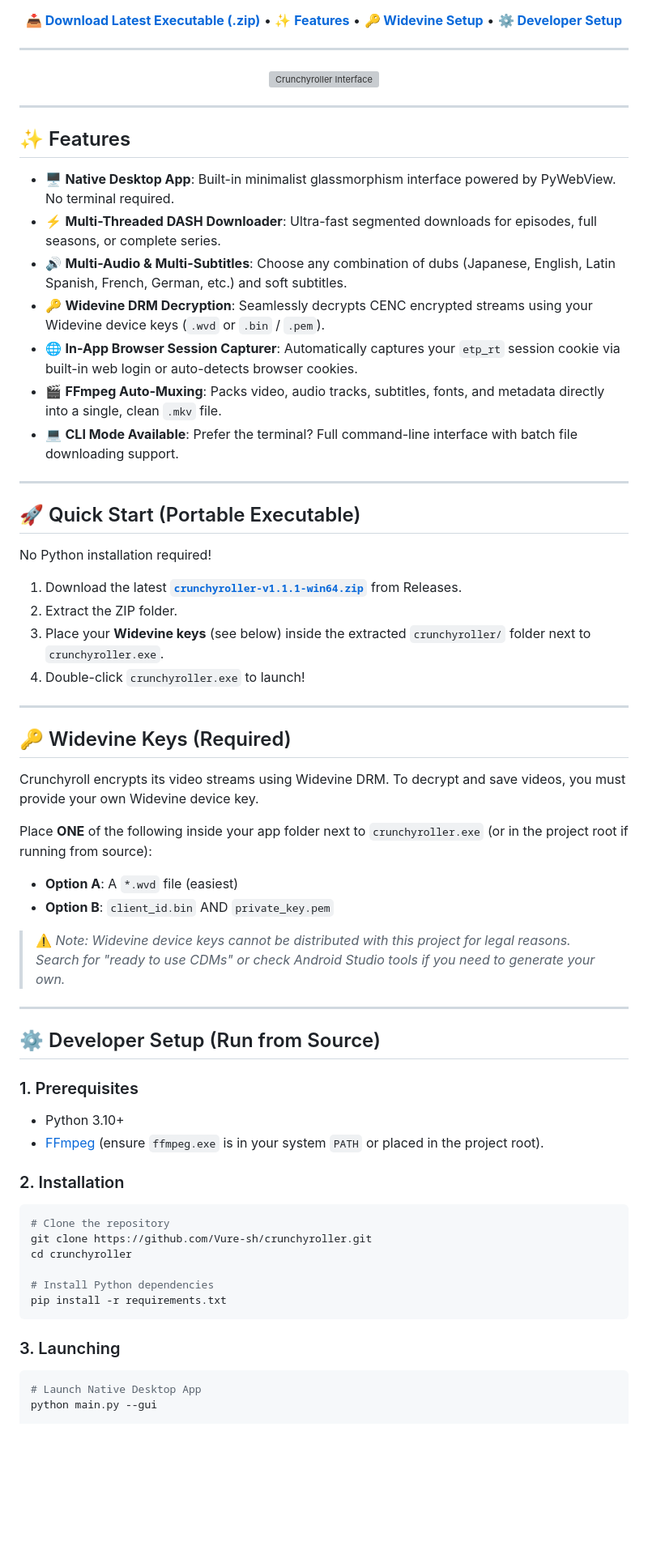
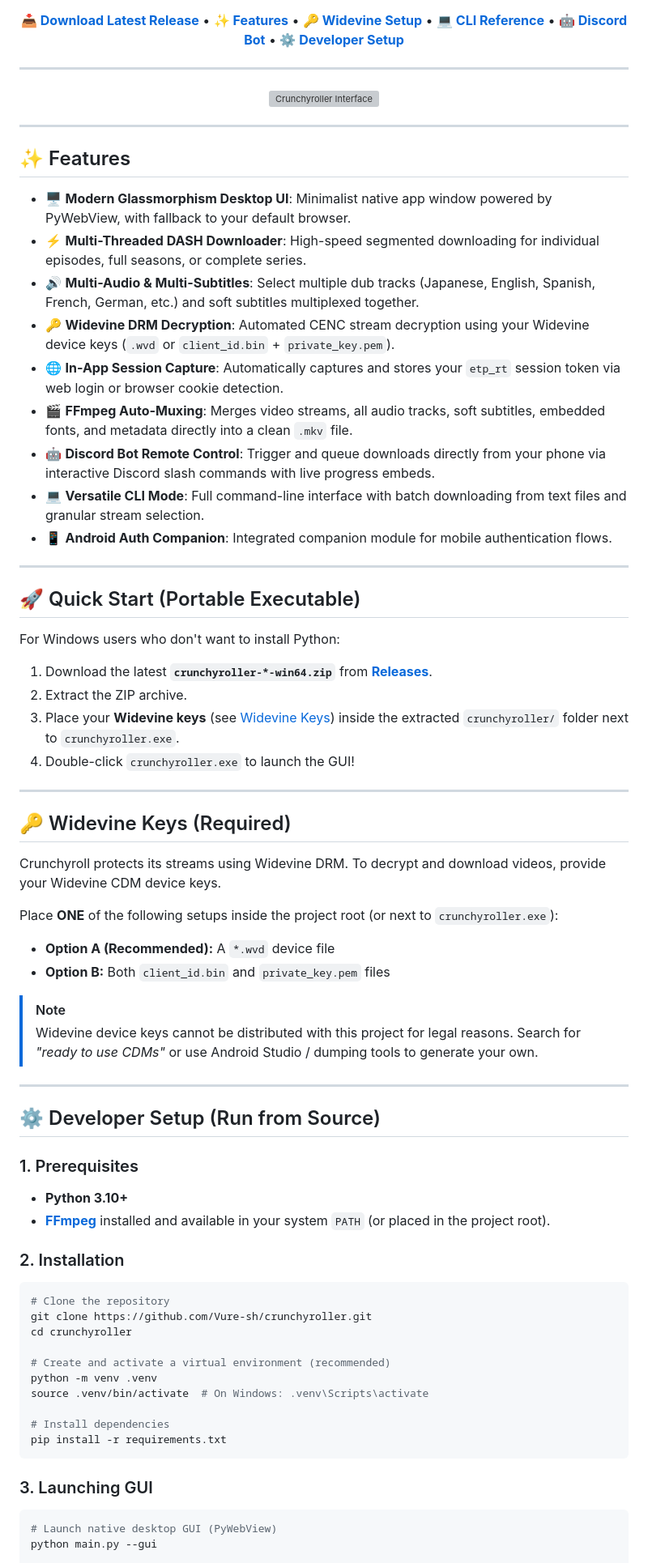
Before and after one commit to AnCry1596/crunchyroller, a Markdown page: README.md, the part around one of its changes. Shown at 81% size. Drawn GitHub-style; blank space fills up the shorter version; grey boxes are pictures that could not be loaded.

Commit message:
docs: update README with Discord bot, CLI reference, badges, and project structure

````diff
--- a/README.md
+++ b/README.md
@@ -10,7 +10,7 @@ Multi-threaded DASH downloads, multiple audio & subtitle tracks, Widevine DRM de
 [![Python](https://img.shields.io/badge/Python-3.10%2B-black?style=for-the-badge&logo=python)](https://www.python.org/)
 [![License](https://img.shields.io/badge/License-MIT-black?style=for-the-badge)](LICENSE)
 
-[**📥 Download Latest Executable (.zip)**](https://github.com/Vure-sh/crunchyroller/releases/latest) • [**✨ Features**](#-features) • [**🔑 Widevine Setup**](#-widevine-keys-required) • [**⚙️ Developer Setup**](#-developer-setup)
+[**📥 Download Latest Release**](https://github.com/Vure-sh/crunchyroller/releases/latest) • [**✨ Features**](#-features) • [**🔑 Widevine Setup**](#-widevine-keys-required) • [**💻 CLI Reference**](#-cli-reference) • [**🤖 Discord Bot**](#-discord-bot-remote-control) • [**⚙️ Developer Setup**](#-developer-setup)
 
 ---
 
@@ -22,45 +22,48 @@ Multi-threaded DASH downloads, multiple audio & subtitle tracks, Widevine DRM de
 
 ## ✨ Features
 
-- 🖥️ **Native Desktop App**: Built-in minimalist glassmorphism interface powered by PyWebView. No terminal required.
-- ⚡ **Multi-Threaded DASH Downloader**: Ultra-fast segmented downloads for episodes, full seasons, or complete series.
-- 🔊 **Multi-Audio & Multi-Subtitles**: Choose any combination of dubs (Japanese, English, Latin Spanish, French, German, etc.) and soft subtitles.
-- 🔑 **Widevine DRM Decryption**: Seamlessly decrypts CENC encrypted streams using your Widevine device keys (`.wvd` or `.bin` / `.pem`).
-- 🌐 **In-App Browser Session Capturer**: Automatically captures your `etp_rt` session cookie via built-in web login or auto-detects browser cookies.
-- 🎬 **FFmpeg Auto-Muxing**: Packs video, audio tracks, subtitles, fonts, and metadata directly into a single, clean `.mkv` file.
-- 💻 **CLI Mode Available**: Prefer the terminal? Full command-line interface with batch file downloading support.
+- 🖥️ **Modern Glassmorphism Desktop UI**: Minimalist native app window powered by PyWebView, with fallback to your default browser.
+- ⚡ **Multi-Threaded DASH Downloader**: High-speed segmented downloading for individual episodes, full seasons, or complete series.
+- 🔊 **Multi-Audio & Multi-Subtitles**: Select multiple dub tracks (Japanese, English, Spanish, French, German, etc.) and soft subtitles multiplexed together.
+- 🔑 **Widevine DRM Decryption**: Automated CENC stream decryption using your Widevine device keys (`.wvd` or `client_id.bin` + `private_key.pem`).
+- 🌐 **In-App Session Capture**: Automatically captures and stores your `etp_rt` session token via web login or browser cookie detection.
+- 🎬 **FFmpeg Auto-Muxing**: Merges video streams, all audio tracks, soft subtitles, embedded fonts, and metadata directly into a clean `.mkv` file.
+- 🤖 **Discord Bot Remote Control**: Trigger and queue downloads directly from your phone via interactive Discord slash commands with live progress embeds.
+- 💻 **Versatile CLI Mode**: Full command-line interface with batch downloading from text files and granular stream selection.
+- 📱 **Android Auth Companion**: Integrated companion module for mobile authentication flows.
 
 ---
 
 ## 🚀 Quick Start (Portable Executable)
 
-No Python installation required!
+For Windows users who don't want to install Python:
 
-1. Download the latest **[`crunchyroller-v1.1.1-win64.zip`](https://github.com/Vure-sh/crunchyroller/releases/latest)** from Releases.
-2. Extract the ZIP folder.
-3. Place your **Widevine keys** (see below) inside the extracted `crunchyroller/` folder next to `crunchyroller.exe`.
-4. Double-click `crunchyroller.exe` to launch!
+1. Download the latest **`crunchyroller-*-win64.zip`** from [**Releases**](https://github.com/Vure-sh/crunchyroller/releases/latest).
+2. Extract the ZIP archive.
+3. Place your **Widevine keys** (see [Widevine Keys](#-widevine-keys-required)) inside the extracted `crunchyroller/` folder next to `crunchyroller.exe`.
+4. Double-click `crunchyroller.exe` to launch the GUI!
 
 ---
 
 ## 🔑 Widevine Keys (Required)
 
-Crunchyroll encrypts its video streams using Widevine DRM. To decrypt and save videos, you must provide your own Widevine device key.
+Crunchyroll protects its streams using Widevine DRM. To decrypt and download videos, provide your Widevine CDM device keys.
 
-Place **ONE** of the following inside your app folder next to `crunchyroller.exe` (or in the project root if running from source):
+Place **ONE** of the following setups inside the project root (or next to `crunchyroller.exe`):
 
-* **Option A**: A `*.wvd` file (easiest)
-* **Option B**: `client_id.bin` AND `private_key.pem`
+* **Option A (Recommended):** A `*.wvd` device file
+* **Option B:** Both `client_id.bin` and `private_key.pem` files
 
-> ⚠️ *Note: Widevine device keys cannot be distributed with this project for legal reasons. Search for "ready to use CDMs" or check Android Studio tools if you need to generate your own.*
+> [!NOTE]
+> Widevine device keys cannot be distributed with this project for legal reasons. Search for *"ready to use CDMs"* or use Android Studio / dumping tools to generate your own.
 
 ---
 
 ## ⚙️ Developer Setup (Run from Source)
 
 ### 1. Prerequisites
-* Python 3.10+
-* [FFmpeg](https://ffmpeg.org/) (ensure `ffmpeg.exe` is in your system `PATH` or placed in the project root).
+* **Python 3.10+**
+* [**FFmpeg**](https://ffmpeg.org/) installed and available in your system `PATH` (or placed in the project root).
 
 ### 2. Installation
 ```bash
@@ -68,12 +71,16 @@ Place **ONE** of the following inside your app folder next to `crunchyroller.exe
 git clone https://github.com/Vure-sh/crunchyroller.git
 cd crunchyroller
 
-# Install Python dependencies
+# Create and activate a virtual environment (recommended)
+python -m venv .venv
+source .venv/bin/activate  # On Windows: .venv\Scripts\activate
+
+# Install dependencies
 pip install -r requirements.txt
 ```
 
-### 3. Launching
+### 3. Launching GUI
 ```bash
-# Launch Native Desktop App
+# Launch native desktop GUI (PyWebView)
 python main.py --gui
 
````
Also changed, not shown: other parts of README.md (+81 -15 lines).
